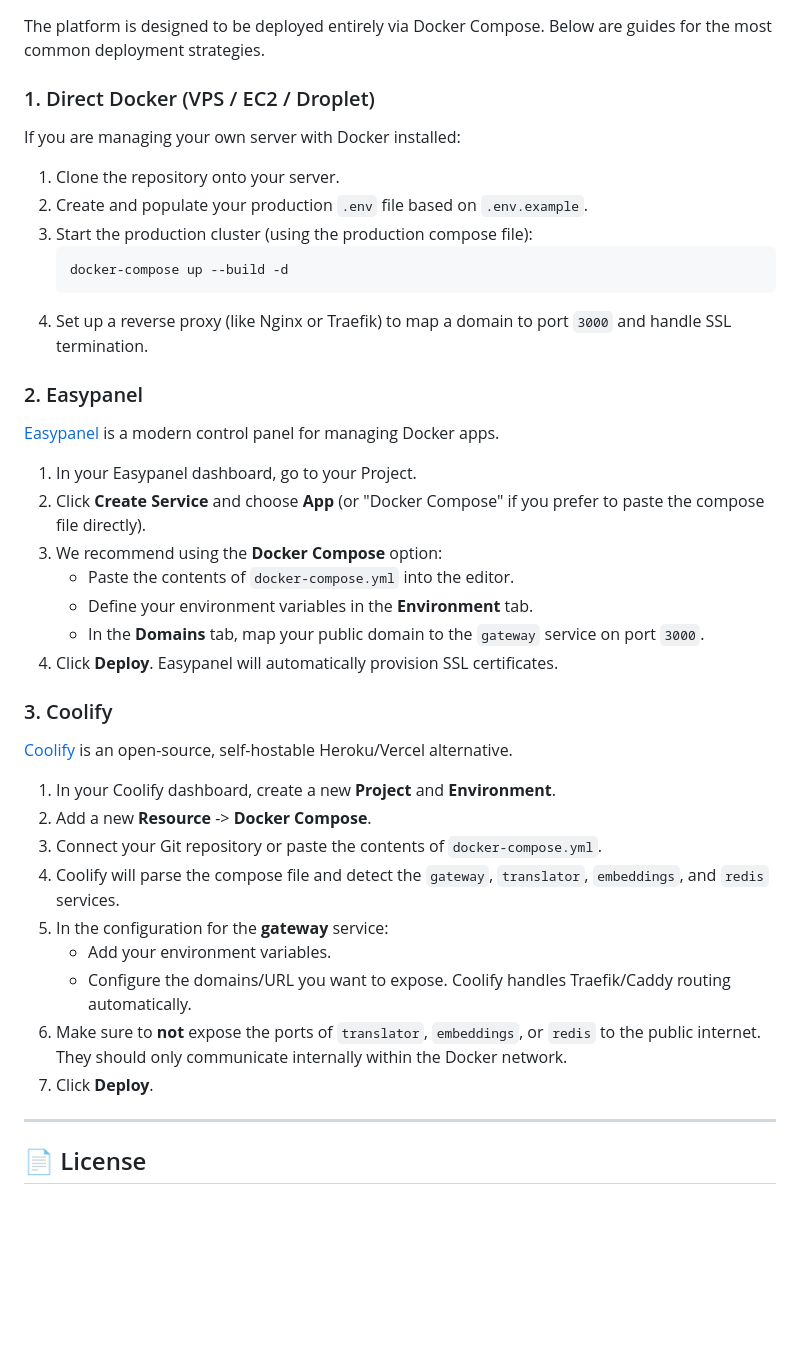
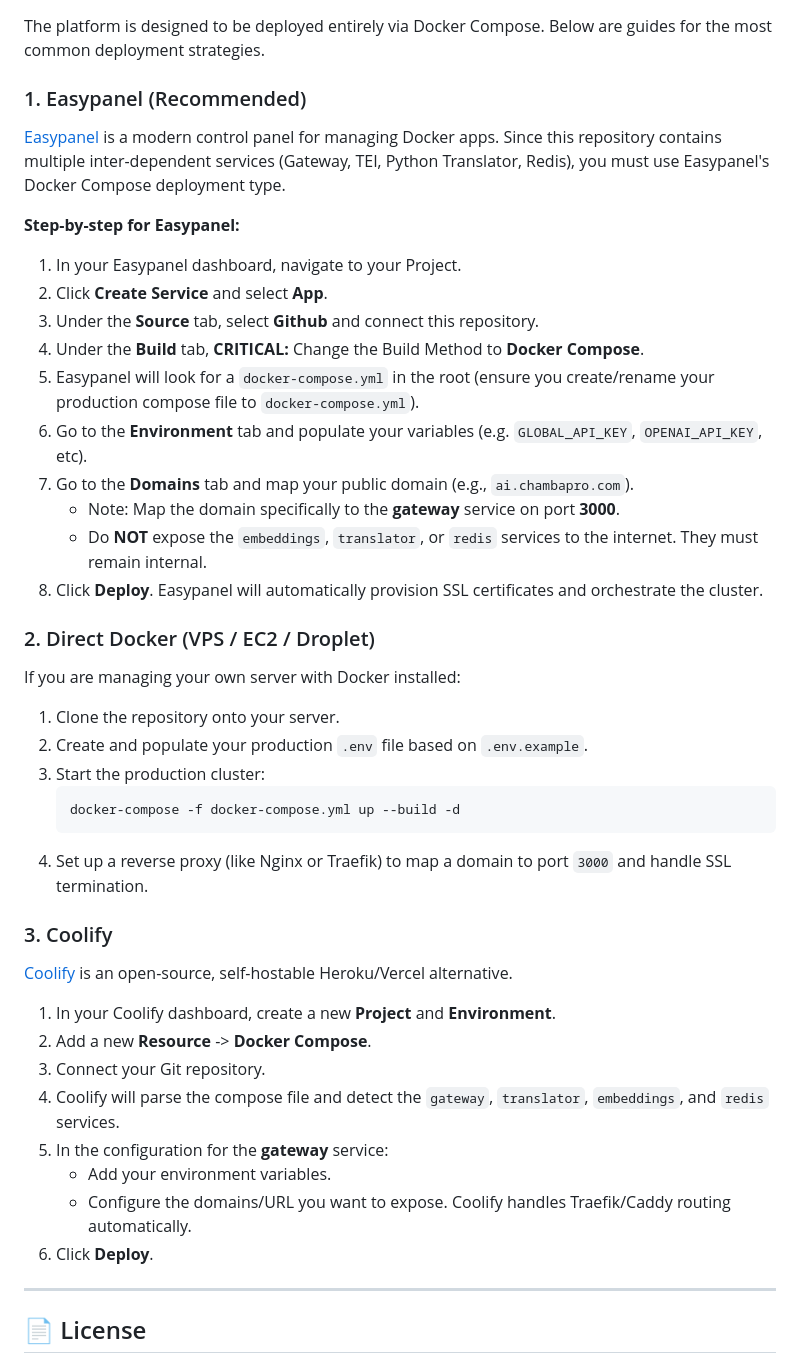
Before and after one commit to rrortega/chambapro-ai-microservices, a Markdown page: README.md, the part around one of its changes. Drawn GitHub-style; blank space fills up the shorter version.

Commit message:
docs: update README with custom UI, cache clearing, and Easypanel instructions

````diff
--- a/README.md
+++ b/README.md
@@ -113,29 +131,33 @@ To enable telemetry:
 
 The platform is designed to be deployed entirely via Docker Compose. Below are guides for the most common deployment strategies.
 
-### 1. Direct Docker (VPS / EC2 / Droplet)
+### 1. Easypanel (Recommended)
+
+[Easypanel](https://easypanel.io/) is a modern control panel for managing Docker apps. Since this repository contains multiple inter-dependent services (Gateway, TEI, Python Translator, Redis), you must use Easypanel's Docker Compose deployment type.
+
+**Step-by-step for Easypanel:**
+1. In your Easypanel dashboard, navigate to your Project.
+2. Click **Create Service** and select **App**.
+3. Under the **Source** tab, select **Github** and connect this repository.
+4. Under the **Build** tab, **CRITICAL:** Change the Build Method to **Docker Compose**.
+5. Easypanel will look for a `docker-compose.yml` in the root (ensure you create/rename your production compose file to `docker-compose.yml`).
+6. Go to the **Environment** tab and populate your variables (e.g. `GLOBAL_API_KEY`, `OPENAI_API_KEY`, etc).
+7. Go to the **Domains** tab and map your public domain (e.g., `ai.chambapro.com`).
+   - Note: Map the domain specifically to the **gateway** service on port **3000**.
+   - Do **NOT** expose the `embeddings`, `translator`, or `redis` services to the internet. They must remain internal.
+8. Click **Deploy**. Easypanel will automatically provision SSL certificates and orchestrate the cluster.
+
+### 2. Direct Docker (VPS / EC2 / Droplet)
 
 If you are managing your own server with Docker installed:
 
 1. Clone the repository onto your server.
 2. Create and populate your production `.env` file based on `.env.example`.
-3. Start the production cluster (using the production compose file):
+3. Start the production cluster:
    ```bash
-   docker-compose up --build -d
+   docker-compose -f docker-compose.yml up --build -d
    ```
 4. Set up a reverse proxy (like Nginx or Traefik) to map a domain to port `3000` and handle SSL termination.
-
-### 2. Easypanel
-
-[Easypanel](https://easypanel.io/) is a modern control panel for managing Docker apps.
-
-1. In your Easypanel dashboard, go to your Project.
-2. Click **Create Service** and choose **App** (or "Docker Compose" if you prefer to paste the compose file directly).
-3. We recommend using the **Docker Compose** option:
-   - Paste the contents of `docker-compose.yml` into the editor.
-   - Define your environment variables in the **Environment** tab.
-   - In the **Domains** tab, map your public domain to the `gateway` service on port `3000`.
-4. Click **Deploy**. Easypanel will automatically provision SSL certificates.
 
 ### 3. Coolify
 
@@ -143,13 +165,12 @@ If you are managing your own server with Docker installed:
 
 1. In your Coolify dashboard, create a new **Project** and **Environment**.
 2. Add a new **Resource** -> **Docker Compose**.
-3. Connect your Git repository or paste the contents of `docker-compose.yml`.
+3. Connect your Git repository.
 4. Coolify will parse the compose file and detect the `gateway`, `translator`, `embeddings`, and `redis` services.
 5. In the configuration for the **gateway** service:
    - Add your environment variables.
    - Configure the domains/URL you want to expose. Coolify handles Traefik/Caddy routing automatically.
-6. Make sure to **not** expose the ports of `translator`, `embeddings`, or `redis` to the public internet. They should only communicate internally within the Docker network.
-7. Click **Deploy**.
+6. Click **Deploy**.
 
 ---
 
````
Also changed, not shown: other parts of README.md (+26 -8 lines).
